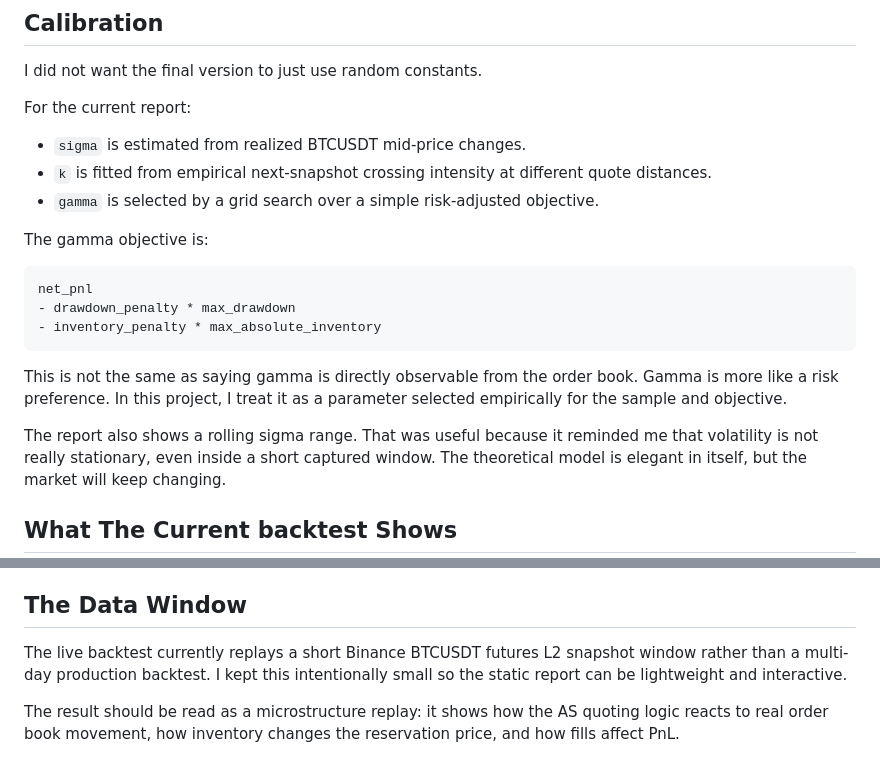
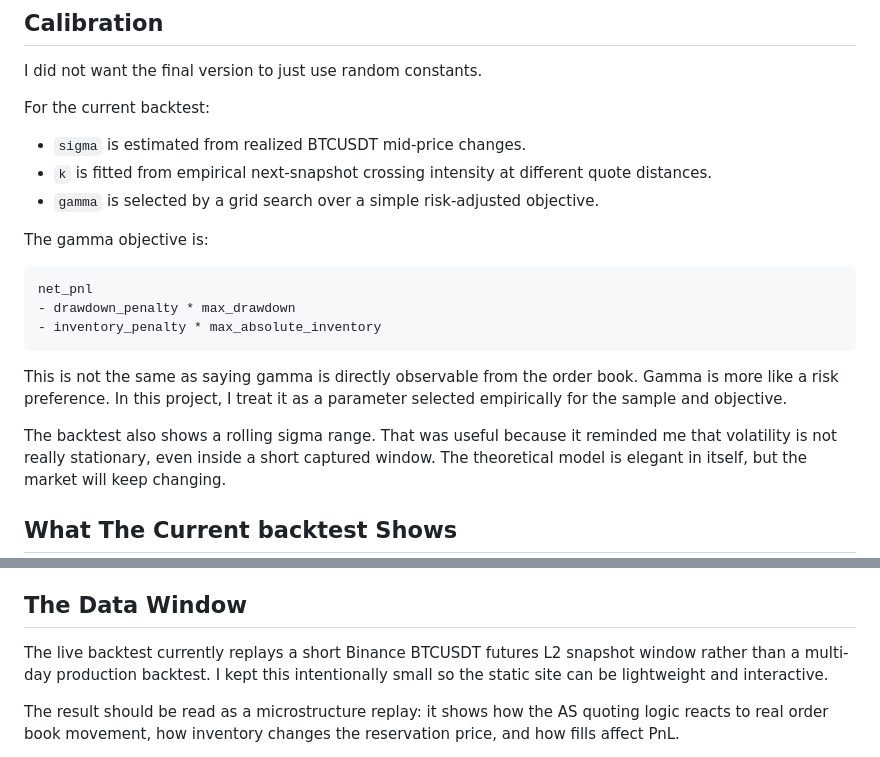
Before and after one commit to jaydenntann77/Avellaneda-Stoikov-Model, a Markdown page: README.md, 2 parts joined by grey strips. GitHub-like rendering.

Commit message:
clarify empirical data window

```diff
--- a/README.md
+++ b/README.md
@@ -109,7 +109,7 @@ The backtest lets someone watch how inventory changes the quotes in real time.
 
 I did not want the final version to just use random constants.
 
-For the current report:
+For the current backtest:
 
 - `sigma` is estimated from realized BTCUSDT mid-price changes.
 - `k` is fitted from empirical next-snapshot crossing intensity at different
@@ -126,7 +126,7 @@ net_pnl
 
 This is not the same as saying gamma is directly observable from the order book. Gamma is more like a risk preference. In this project, I treat it as a parameter selected empirically for the sample and objective.
 
-The report also shows a rolling sigma range. That was useful because it reminded
+The backtest also shows a rolling sigma range. That was useful because it reminded
 me that volatility is not really stationary, even inside a short captured
 window. The theoretical model is elegant in itself, but the market will keep changing.
 
@@ -148,7 +148,7 @@ reservation price. That gap is the model reacting to inventory.
 
 ## The Data Window
 
-The live backtest currently replays a short Binance BTCUSDT futures L2 snapshot window rather than a multi-day production backtest. I kept this intentionally small so the static report can be lightweight and interactive.
+The live backtest currently replays a short Binance BTCUSDT futures L2 snapshot window rather than a multi-day production backtest. I kept this intentionally small so the static site can be lightweight and interactive.
 
 The result should be read as a microstructure replay: it shows how the AS quoting logic reacts to real order book movement, how inventory changes the reservation price, and how fills affect PnL.
 
```
